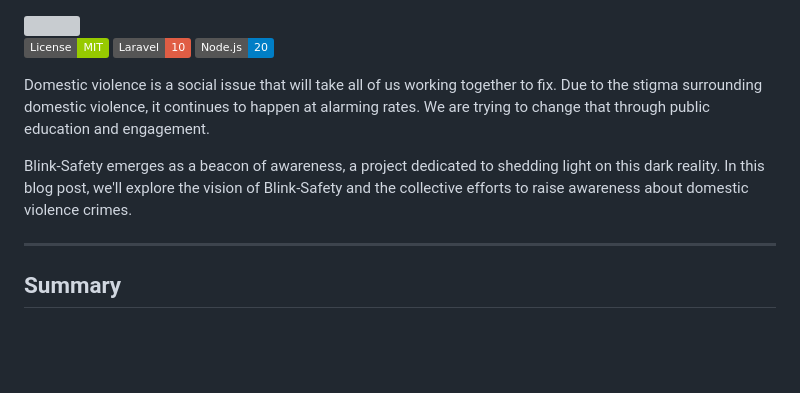
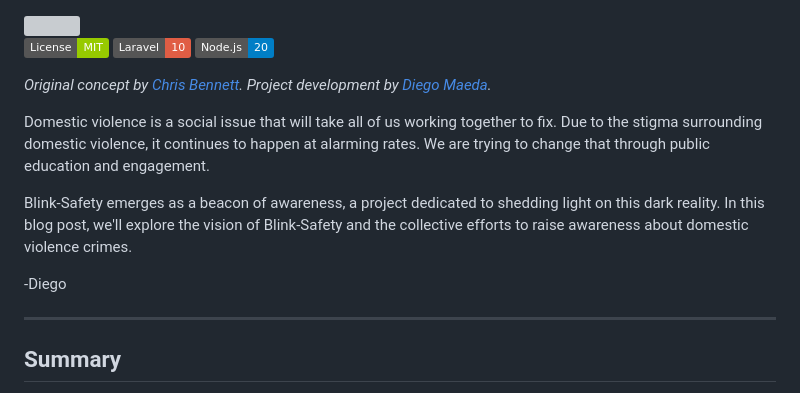
Before and after one commit to diego-maeda/blink-safety, a Markdown page: README.md, the part around one of its changes. Rendered like a GitHub page; badges without logos; blank space fills up the shorter version; grey boxes are pictures that could not be loaded.

```diff
--- a/README.md
+++ b/README.md
@@ -5,9 +5,13 @@
 ![Laravel Badge](https://img.shields.io/badge/Laravel-10-red)
 ![Node Badge](https://img.shields.io/badge/Node.js-20-blue)
 
+*Original concept by [Chris Bennett](https://www.linkedin.com/in/chrisbennett1981/). Project development by [Diego Maeda](https://www.linkedin.com/in/diego-maeda-iavarone/).*
+
 Domestic violence is a social issue that will take all of us working together to fix. Due to the stigma surrounding domestic violence, it continues to happen at alarming rates.  We are trying to change that through public education and engagement.
 
 Blink-Safety emerges as a beacon of awareness, a project dedicated to shedding light on this dark reality. In this blog post, we'll explore the vision of Blink-Safety and the collective efforts to raise awareness about domestic violence crimes.
+
+-Diego
 
 ___
 ## Summary
```
Also changed, not shown: other parts of README.md (+1 -1 lines).
